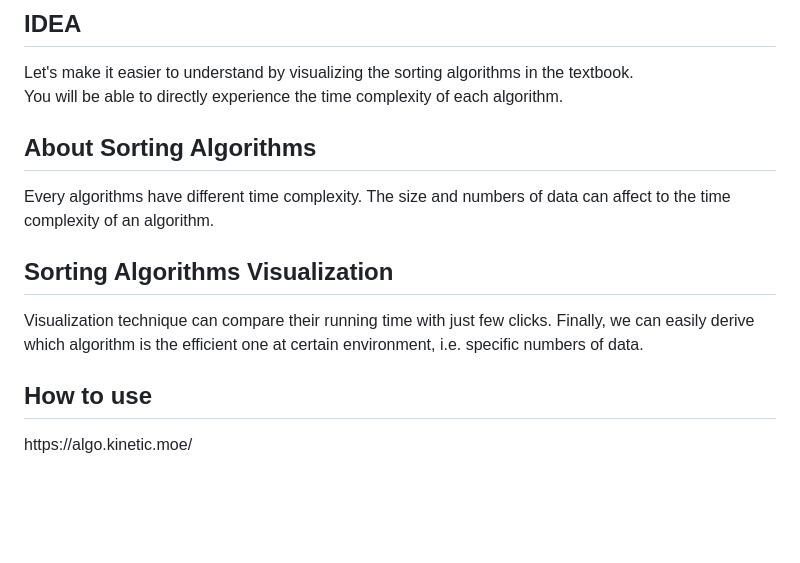
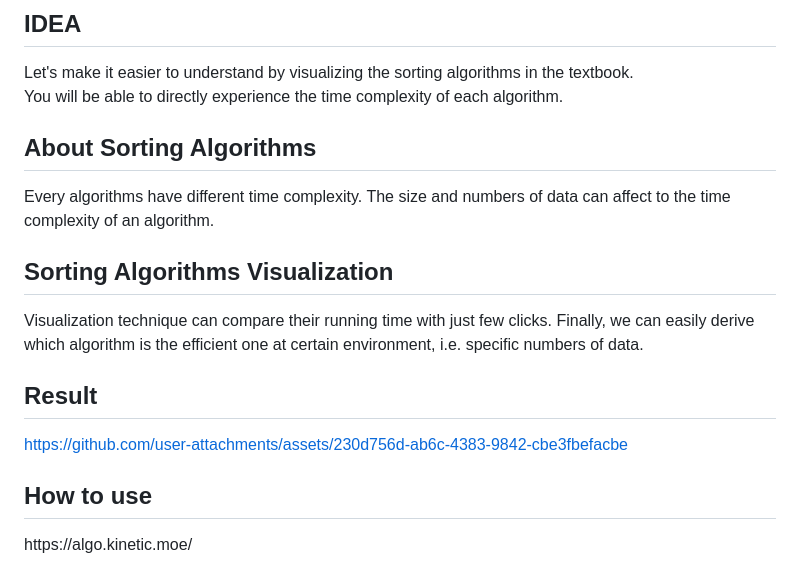
Before and after one commit to Kinetic27/SortingVisualization, a Markdown page: README.md, the part around the change. Rendered like a GitHub page; blank space fills up the shorter version.

```diff
--- a/README.md
+++ b/README.md
@@ -8,7 +8,6 @@ Team I
 Let's make it easier to understand by visualizing the sorting algorithms in the textbook.
 You will be able to directly experience the time complexity of each algorithm.
 
-
 ## About Sorting Algorithms
 Every algorithms have different time complexity.
 The size and numbers of data can affect to the time complexity of an algorithm.
@@ -16,6 +15,10 @@ The size and numbers of data can affect to the time complexity of an algorithm.
 ## Sorting Algorithms Visualization
 Visualization technique can compare their running time with just few clicks.
 Finally, we can easily derive which algorithm is the efficient one at certain environment, i.e. specific numbers of data.
+
+## Result
+
+https://github.com/user-attachments/assets/230d756d-ab6c-4383-9842-cbe3fbefacbe
 
 ## How to use
 
```
